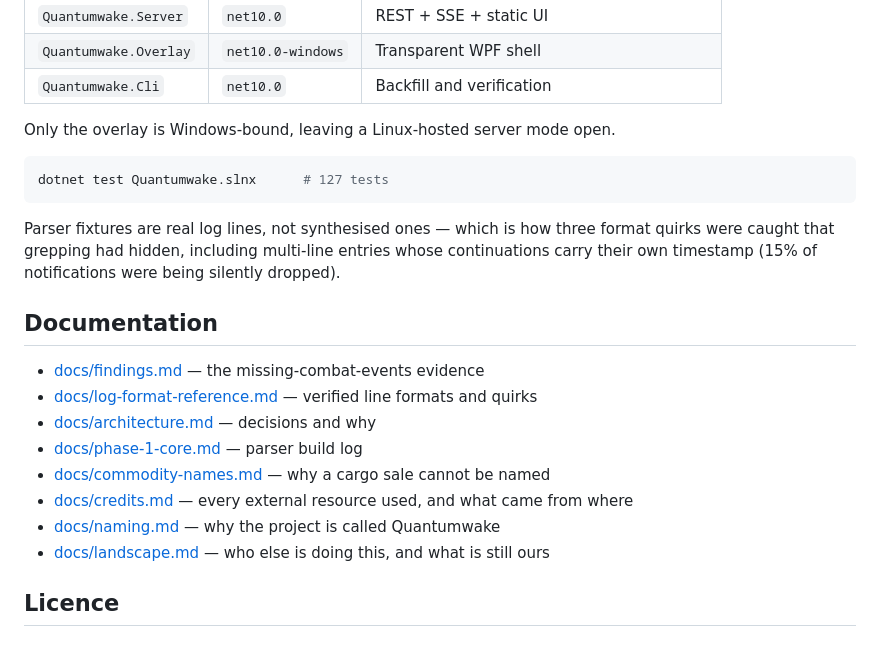
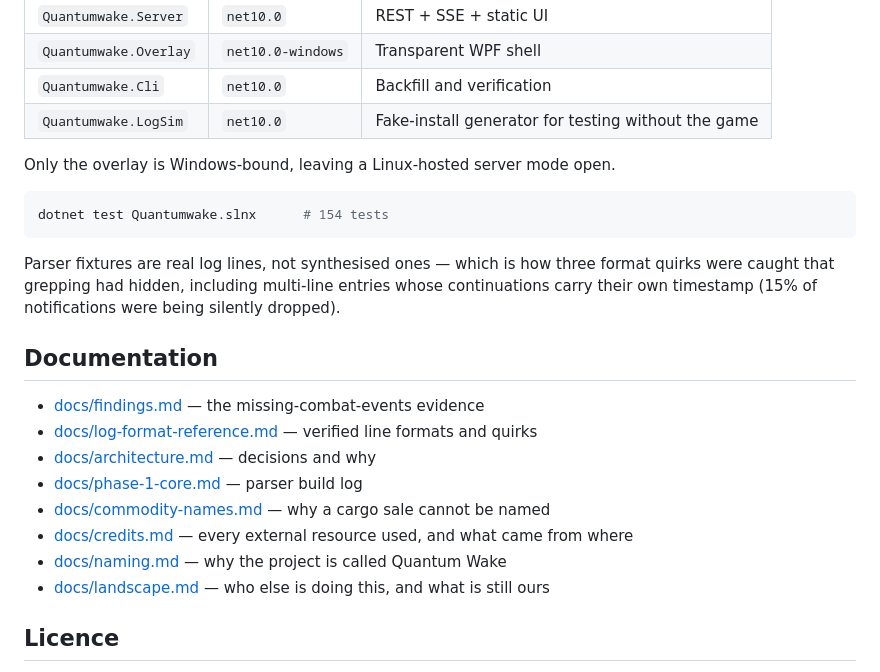
Before and after one commit to peans99/QuantumWake, a Markdown page: README.md, the part around one of its changes. GitHub-like rendering.

````diff
--- a/README.md
+++ b/README.md
@@ -125,11 +161,12 @@ Overlay (WPF + WebView2)   Browser / tablet        Remote clients (later)
 | `Quantumwake.Server` | `net10.0` | REST + SSE + static UI |
 | `Quantumwake.Overlay` | `net10.0-windows` | Transparent WPF shell |
 | `Quantumwake.Cli` | `net10.0` | Backfill and verification |
+| `Quantumwake.LogSim` | `net10.0` | Fake-install generator for testing without the game |
 
 Only the overlay is Windows-bound, leaving a Linux-hosted server mode open.
 
 ```powershell
-dotnet test Quantumwake.slnx      # 127 tests
+dotnet test Quantumwake.slnx      # 154 tests
 ```
 
 Parser fixtures are real log lines, not synthesised ones — which is how three
@@ -145,7 +182,7 @@ silently dropped).
 - [docs/phase-1-core.md](docs/phase-1-core.md) — parser build log
 - [docs/commodity-names.md](docs/commodity-names.md) — why a cargo sale cannot be named
 - [docs/credits.md](docs/credits.md) — every external resource used, and what came from where
-- [docs/naming.md](docs/naming.md) — why the project is called Quantumwake
+- [docs/naming.md](docs/naming.md) — why the project is called Quantum Wake
 - [docs/landscape.md](docs/landscape.md) — who else is doing this, and what is still ours
 
 ## Licence
````
Also changed, not shown: other parts of README.md (+46 -10 lines).
